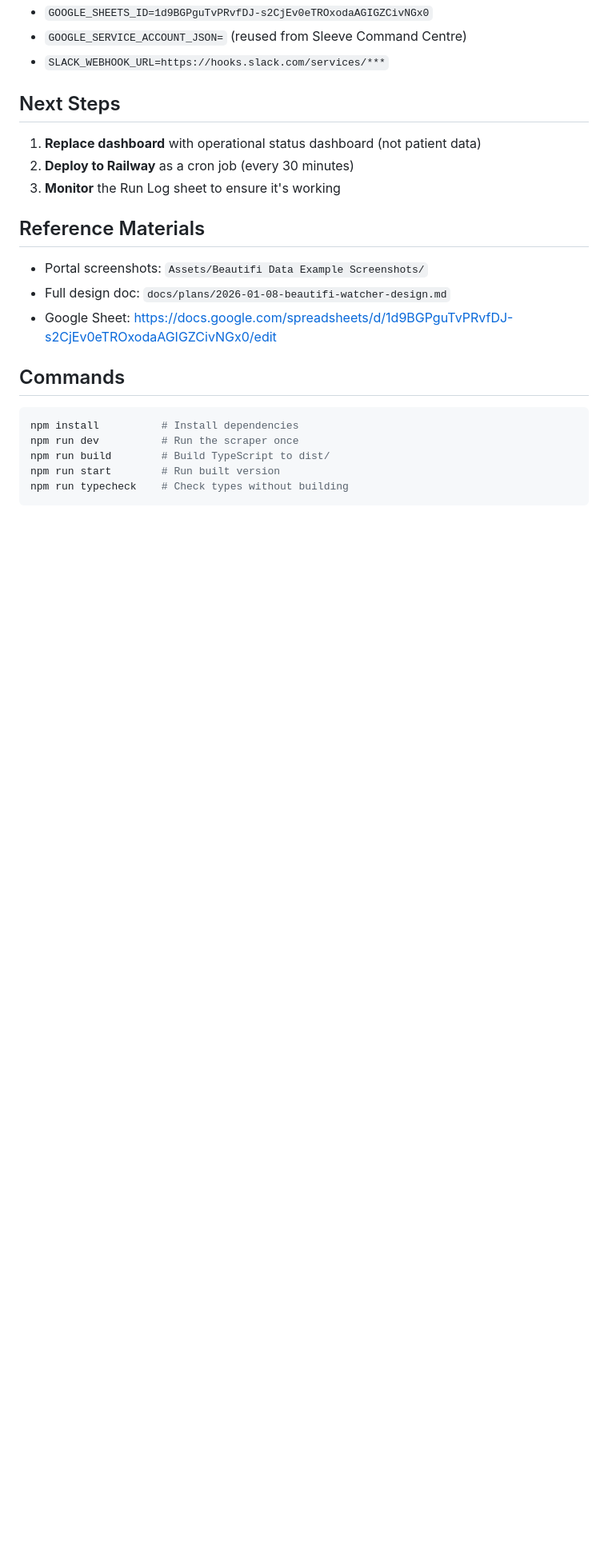
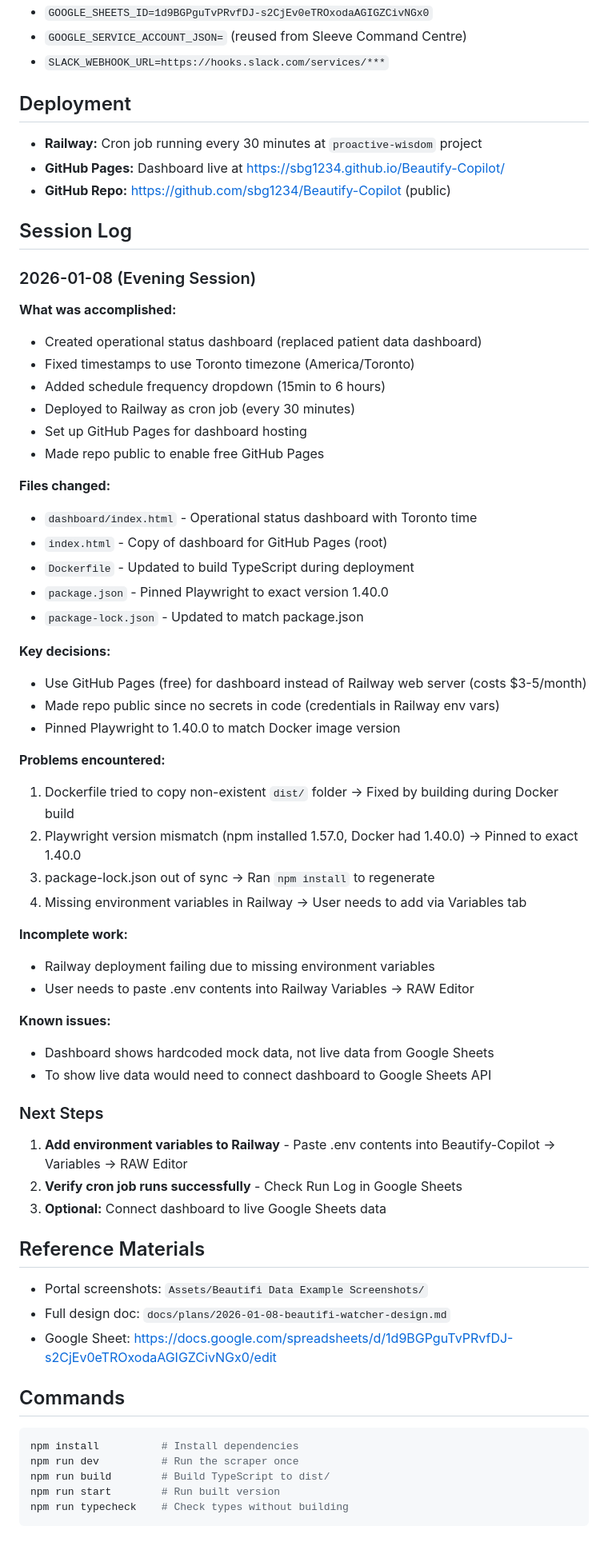
Before and after one commit to sbg1234/Beautify-Copilot, a Markdown page: CLAUDE.md, the part around the change. Shown at 80% size. Drawn GitHub-style; blank space fills up the shorter version.

Commit message:
Update CLAUDE.md with session log for 2026-01-08
Co-Authored-By: Claude Opus 4.5 <noreply@anthropic.com>

```diff
--- a/CLAUDE.md
+++ b/CLAUDE.md
@@ -100,11 +100,54 @@ Credentials stored in `.env` (not committed):
 - `GOOGLE_SERVICE_ACCOUNT_JSON=` (reused from Sleeve Command Centre)
 - `SLACK_WEBHOOK_URL=https://hooks.slack.com/services/***`
 
-## Next Steps
+## Deployment
 
-1. **Replace dashboard** with operational status dashboard (not patient data)
-2. **Deploy to Railway** as a cron job (every 30 minutes)
-3. **Monitor** the Run Log sheet to ensure it's working
+- **Railway:** Cron job running every 30 minutes at `proactive-wisdom` project
+- **GitHub Pages:** Dashboard live at https://sbg1234.github.io/Beautify-Copilot/
+- **GitHub Repo:** https://github.com/sbg1234/Beautify-Copilot (public)
+
+## Session Log
+
+### 2026-01-08 (Evening Session)
+
+**What was accomplished:**
+- Created operational status dashboard (replaced patient data dashboard)
+- Fixed timestamps to use Toronto timezone (America/Toronto)
+- Added schedule frequency dropdown (15min to 6 hours)
+- Deployed to Railway as cron job (every 30 minutes)
+- Set up GitHub Pages for dashboard hosting
+- Made repo public to enable free GitHub Pages
+
+**Files changed:**
+- `dashboard/index.html` - Operational status dashboard with Toronto time
+- `index.html` - Copy of dashboard for GitHub Pages (root)
+- `Dockerfile` - Updated to build TypeScript during deployment
+- `package.json` - Pinned Playwright to exact version 1.40.0
+- `package-lock.json` - Updated to match package.json
+
+**Key decisions:**
+- Use GitHub Pages (free) for dashboard instead of Railway web server (costs $3-5/month)
+- Made repo public since no secrets in code (credentials in Railway env vars)
+- Pinned Playwright to 1.40.0 to match Docker image version
+
+**Problems encountered:**
+1. Dockerfile tried to copy non-existent `dist/` folder → Fixed by building during Docker build
+2. Playwright version mismatch (npm installed 1.57.0, Docker had 1.40.0) → Pinned to exact 1.40.0
+3. package-lock.json out of sync → Ran `npm install` to regenerate
+4. Missing environment variables in Railway → User needs to add via Variables tab
+
+**Incomplete work:**
+- Railway deployment failing due to missing environment variables
+- User needs to paste .env contents into Railway Variables → RAW Editor
+
+**Known issues:**
+- Dashboard shows hardcoded mock data, not live data from Google Sheets
+- To show live data would need to connect dashboard to Google Sheets API
+
+### Next Steps
+1. **Add environment variables to Railway** - Paste .env contents into Beautify-Copilot → Variables → RAW Editor
+2. **Verify cron job runs successfully** - Check Run Log in Google Sheets
+3. **Optional:** Connect dashboard to live Google Sheets data
 
 ## Reference Materials
 
```
